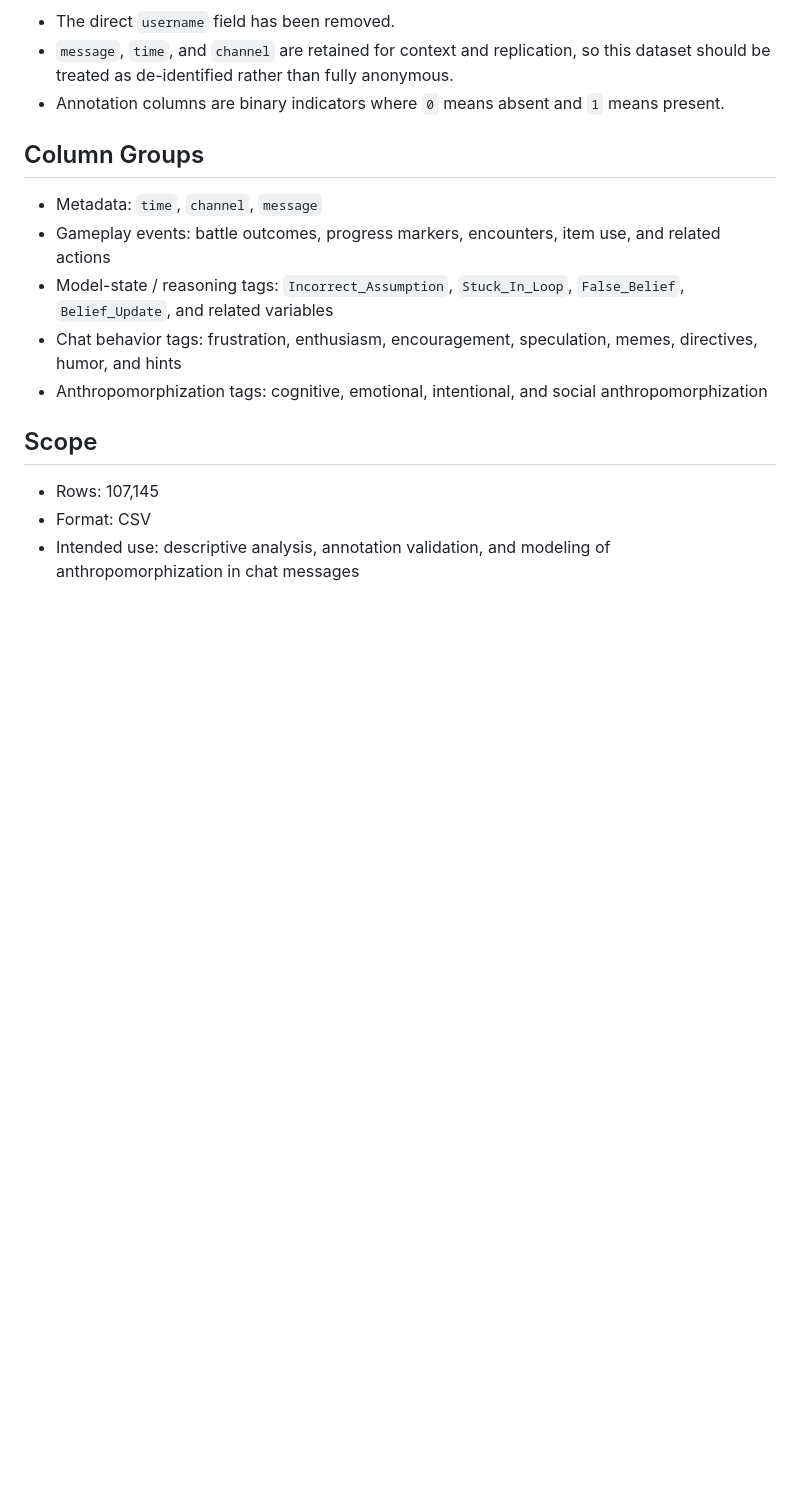
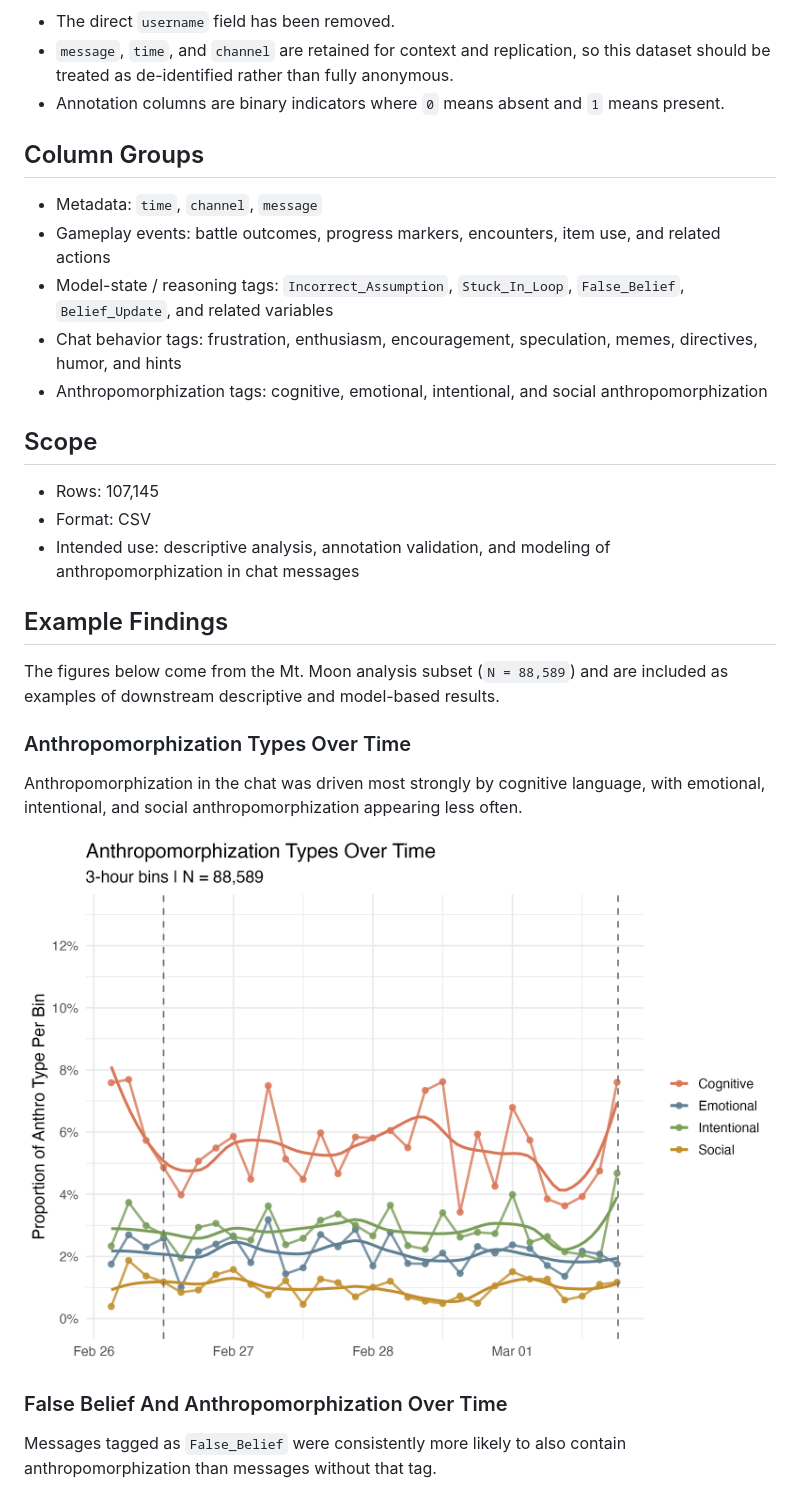
Before and after one commit to IMNMV/Claude-Plays-Pokemon, a Markdown page: README.md, the part around the change printed below. Drawn GitHub-style; pictures changed too: figures/anthro_types_time_plot.png (added); blank space fills up the shorter version.

Commit message:
Add example findings figures

```diff
--- a/README.md
+++ b/README.md
@@ -69,3 +69,17 @@ The annotated data was validated with a manually reviewed sample of 360 annotate
 - Format: CSV
 - Intended use: descriptive analysis, annotation validation, and modeling of anthropomorphization in chat messages
 
+## Example Findings
+
+The figures below come from the Mt. Moon analysis subset (`N = 88,589`) and are included as examples of downstream descriptive and model-based results.
+
+### Anthropomorphization Types Over Time
+
+Anthropomorphization in the chat was driven most strongly by cognitive language, with emotional, intentional, and social anthropomorphization appearing less often.
+
+![Anthropomorphization Types Over Time](figures/anthro_types_time_plot.png)
+
+### False Belief And Anthropomorphization Over Time
+
+Messages tagged as `False_Belief` were consistently more likely to also contain anthropomorphization than messages without that tag.
+
```
Also changed, not shown: other parts of README.md (+14 -0 lines), figures/false_belief_effects_plot.png (added), figures/false_belief_time_plot.png (added), figures/predictor_prevalence_plot.png (added).
